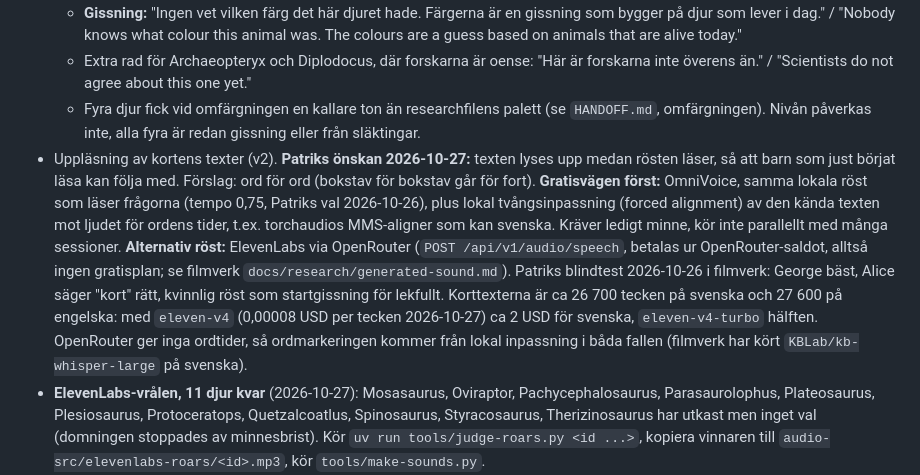
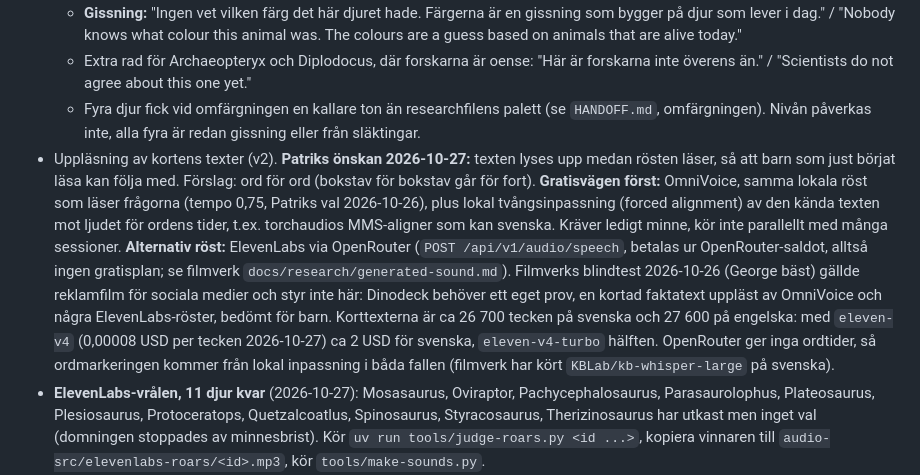
Before and after one commit to buildapp-se/dinodeck, a Markdown page: BACKLOG.md, the part around the change. Drawn GitHub-style.

Commit message:
docs: filmverks röstval gäller reklam, Dinodeck får eget röstprov
Co-Authored-By: Claude Opus 5.5 <noreply@anthropic.com>

```diff
--- a/BACKLOG.md
+++ b/BACKLOG.md
@@ -27,7 +27,7 @@ Uppifrån och ned. Beslut och ordlista står i `CONTEXT.md`, läget i `HANDOFF.m
   - **Gissning:** "Ingen vet vilken färg det här djuret hade. Färgerna är en gissning som bygger på djur som lever i dag." / "Nobody knows what colour this animal was. The colours are a guess based on animals that are alive today."
   - Extra rad för Archaeopteryx och Diplodocus, där forskarna är oense: "Här är forskarna inte överens än." / "Scientists do not agree about this one yet."
   - Fyra djur fick vid omfärgningen en kallare ton än researchfilens palett (se `HANDOFF.md`, omfärgningen). Nivån påverkas inte, alla fyra är redan gissning eller från släktingar.
-- Uppläsning av kortens texter (v2). **Patriks önskan 2026-10-27:** texten lyses upp medan rösten läser, så att barn som just börjat läsa kan följa med. Förslag: ord för ord (bokstav för bokstav går för fort). **Gratisvägen först:** OmniVoice, samma lokala röst som läser frågorna (tempo 0,75, Patriks val 2026-10-26), plus lokal tvångsinpassning (forced alignment) av den kända texten mot ljudet för ordens tider, t.ex. torchaudios MMS-aligner som kan svenska. Kräver ledigt minne, kör inte parallellt med många sessioner. **Alternativ röst:** ElevenLabs via OpenRouter (`POST /api/v1/audio/speech`, betalas ur OpenRouter-saldot, alltså ingen gratisplan; se filmverk `docs/research/generated-sound.md`). Patriks blindtest 2026-10-26 i filmverk: George bäst, Alice säger "kort" rätt, kvinnlig röst som startgissning för lekfullt. Korttexterna är ca 26 700 tecken på svenska och 27 600 på engelska: med `eleven-v4` (0,00008 USD per tecken 2026-10-27) ca 2 USD för svenska, `eleven-v4-turbo` hälften. OpenRouter ger inga ordtider, så ordmarkeringen kommer från lokal inpassning i båda fallen (filmverk har kört `KBLab/kb-whisper-large` på svenska).
+- Uppläsning av kortens texter (v2). **Patriks önskan 2026-10-27:** texten lyses upp medan rösten läser, så att barn som just börjat läsa kan följa med. Förslag: ord för ord (bokstav för bokstav går för fort). **Gratisvägen först:** OmniVoice, samma lokala röst som läser frågorna (tempo 0,75, Patriks val 2026-10-26), plus lokal tvångsinpassning (forced alignment) av den kända texten mot ljudet för ordens tider, t.ex. torchaudios MMS-aligner som kan svenska. Kräver ledigt minne, kör inte parallellt med många sessioner. **Alternativ röst:** ElevenLabs via OpenRouter (`POST /api/v1/audio/speech`, betalas ur OpenRouter-saldot, alltså ingen gratisplan; se filmverk `docs/research/generated-sound.md`). Filmverks blindtest 2026-10-26 (George bäst) gällde reklamfilm för sociala medier och styr inte här: Dinodeck behöver ett eget prov, en kortad faktatext uppläst av OmniVoice och några ElevenLabs-röster, bedömt för barn. Korttexterna är ca 26 700 tecken på svenska och 27 600 på engelska: med `eleven-v4` (0,00008 USD per tecken 2026-10-27) ca 2 USD för svenska, `eleven-v4-turbo` hälften. OpenRouter ger inga ordtider, så ordmarkeringen kommer från lokal inpassning i båda fallen (filmverk har kört `KBLab/kb-whisper-large` på svenska).
 - **ElevenLabs-vrålen, 11 djur kvar** (2026-10-27): Mosasaurus, Oviraptor, Pachycephalosaurus, Parasaurolophus, Plateosaurus, Plesiosaurus, Protoceratops, Quetzalcoatlus, Spinosaurus, Styracosaurus, Therizinosaurus har utkast men inget val (domningen stoppades av minnesbrist). Kör `uv run tools/judge-roars.py <id ...>`, kopiera vinnaren till `audio-src/elevenlabs-roars/<id>.mp3`, kör `tools/make-sounds.py`.
 - **Patrik lyssnar igenom vrålen som Gemini valde** (22 djur, se `HANDOFF.md`). Gemini valde som Patrik på 1 av 7 kalibreringsdjur, alltså inte bättre än slumpen i smak, men den sållar bort uppenbart trasiga utkast. Byt via `audio-src/elevenlabs/listen.html`.
 - Fria inspelningar av struts och kasuar saknas (stod i beslutet om ljud). Hittas några med CC0 eller public domain: lägg dem i `audio-src/sources.json` och byt ut duva och järpe i recepten.
```
